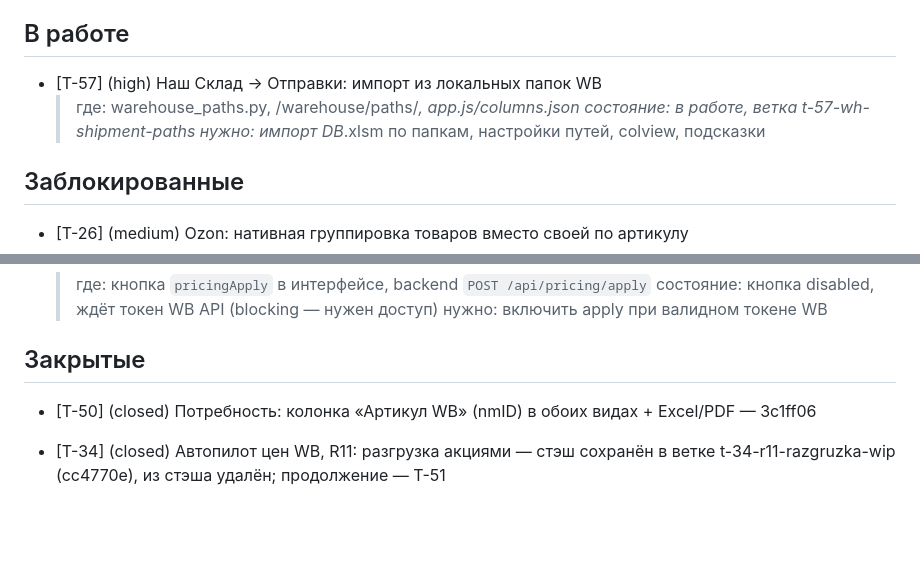
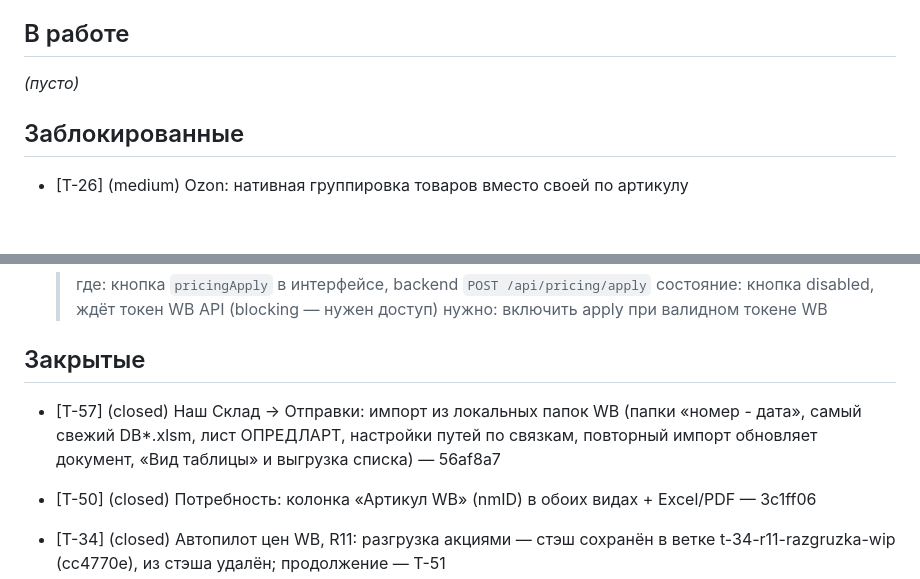
Before and after one commit to KonstantinPR/agent-market, a Markdown page: TICKETS.md, 2 parts joined by grey strips. Rendered like a GitHub page; blank space fills up the shorter version.

Commit message:
chore(tickets): закрыть T-57 - импорт отправок WB из папок, коммит 56af8a7

```diff
--- a/TICKETS.md
+++ b/TICKETS.md
@@ -120,10 +120,7 @@
 
 ## В работе
 
-- [T-57] (high) Наш Склад → Отправки: импорт из локальных папок WB
-    > где: warehouse_paths.py, /warehouse/paths/*, app.js/columns.json
-    > состояние: в работе, ветка t-57-wh-shipment-paths
-    > нужно: импорт DB*.xlsm по папкам, настройки путей, colview, подсказки
+_(пусто)_
 
 ## Заблокированные
 
@@ -145,6 +142,8 @@
   > нужно: включить apply при валидном токене WB
 
 ## Закрытые
+
+- [T-57] (closed) Наш Склад → Отправки: импорт из локальных папок WB (папки «номер - дата», самый свежий DB*.xlsm, лист ОПРЕДЛАРТ, настройки путей по связкам, повторный импорт обновляет документ, «Вид таблицы» и выгрузка списка) — 56af8a7
 
 - [T-50] (closed) Потребность: колонка «Артикул WB» (nmID) в обоих видах + Excel/PDF — 3c1ff06
 
```
